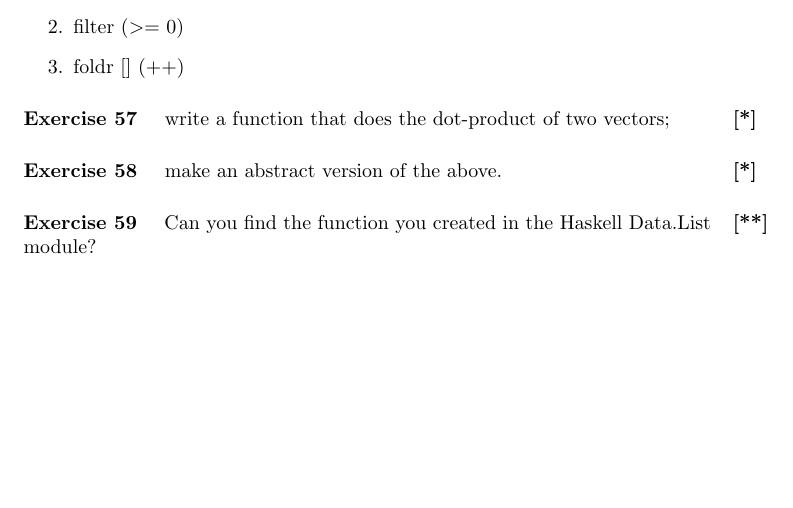
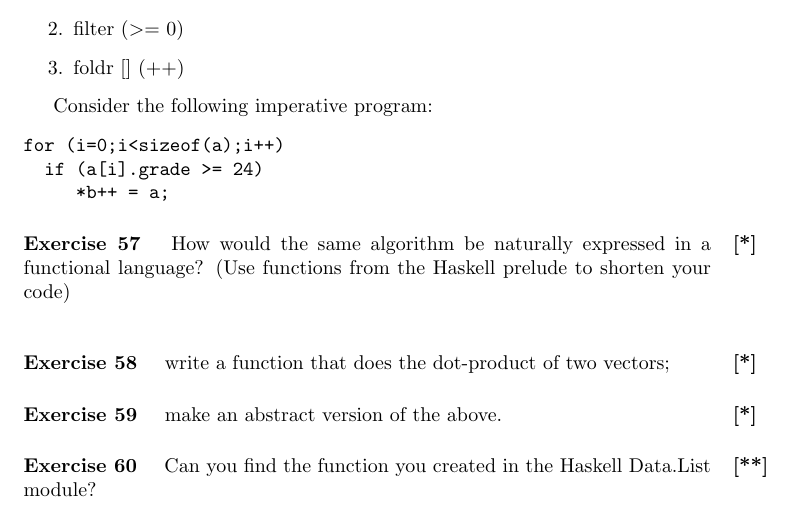
Before and after one commit to jyp/PLT-Course, a LaTeX problem sheet (New/Exercises/All.tex): part of page 9 of 16, cut so that both start at the same text, the shorter picture padded with empty space. Compiled offline with pdfLaTeX.

Commit message:
one more exercise

```diff
--- a/New/Exercises/All.tex
+++ b/New/Exercises/All.tex
@@ -636,6 +636,18 @@ comes from the previous section.
 \item foldr [] (++)
 \end{enumerate}
 
+Consider the following imperative program:
+\begin{verbatim}
+for (i=0;i<sizeof(a);i++)
+  if (a[i].grade >= 24)
+     *b++ = a;
+\end{verbatim}
+\begin{ex}{*}
+  How would the same algorithm be naturally expressed in a functional
+  language? (Use functions from the Haskell prelude to shorten your code)
+\end{ex}
+
+
 \question{*} write a function that does the dot-product of two
 vectors;
 
```
